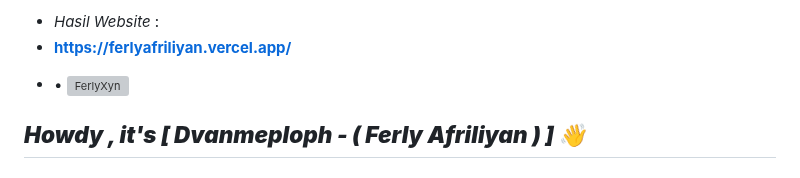
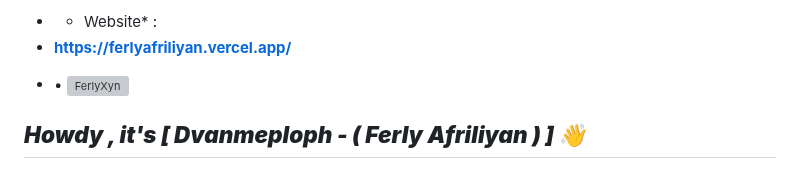
Before and after one commit to ferlyafriliyan/ferlyafriliyan, a Markdown page: README.md, the part around the change. Drawn GitHub-style; grey boxes are pictures that could not be loaded.

```diff
--- a/README.md
+++ b/README.md
@@ -1,4 +1,4 @@
-- *Hasil Website* :
+- * Website* :
 - **https://ferlyafriliyan.vercel.app/**
 
 
```
